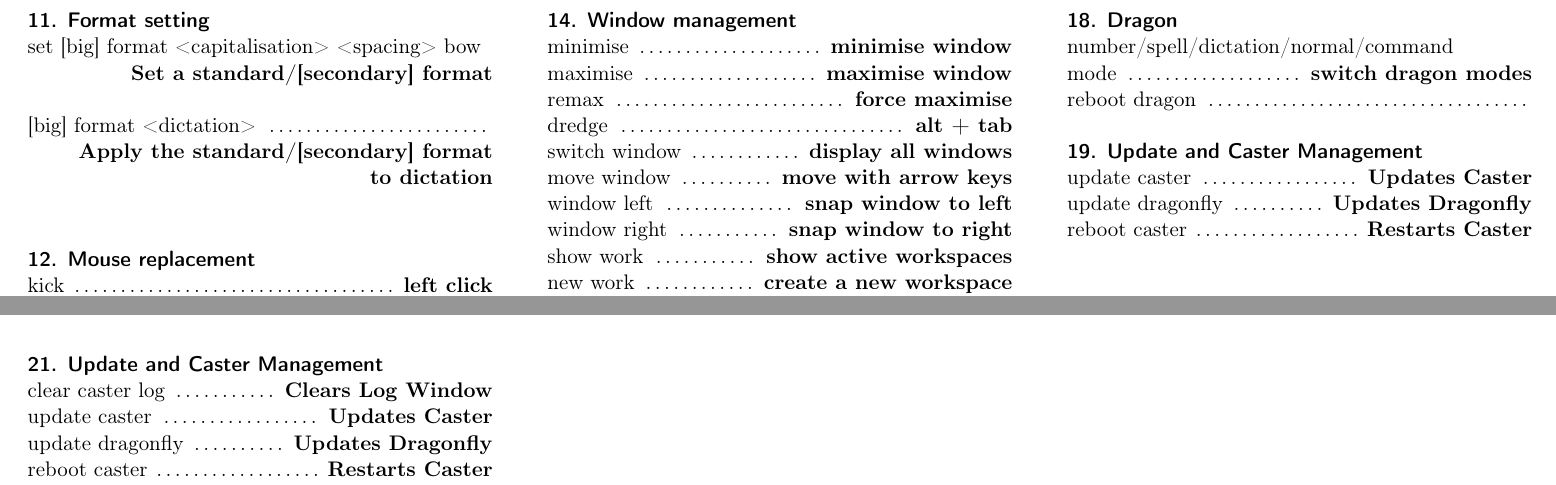
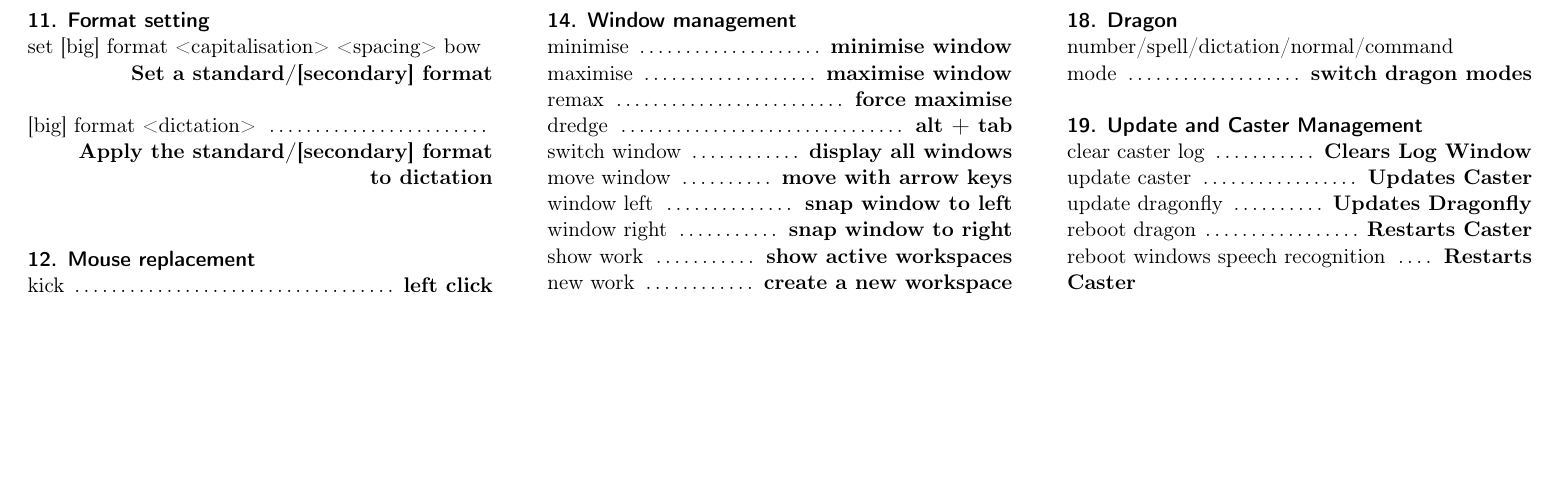
Before and after one commit to dictation-toolbox/Caster, a LaTeX document (castervoice/doc/CasterQuickReference.tex): two parts of pages 2 and 3 of 3 before the commit and part of page 2 of 3 after it, the two joined at a grey line, cut so that both start at the same text, the shorter picture padded with empty space. Compiled offline with pdfLaTeX.

Commit message:
Corrected the reboot commands for Dragon and WRS

```diff
--- a/castervoice/doc/CasterQuickReference.tex
+++ b/castervoice/doc/CasterQuickReference.tex
@@ -420,13 +420,14 @@
 \sectiontitle{Dragon}
 
 \command{number/spell/dictation/normal/command mode}{switch dragon modes}
-\command{reboot dragon}{}
 
 \sectiontitle{Update and Caster Management}
 
+\command{clear caster log}{Clears Log Window}
 \command{update caster}{Updates Caster}
 \command{update dragonfly}{Updates Dragonfly}
-\command{reboot caster}{Restarts Caster}
+\command{reboot dragon}{Restarts Caster}
+\command{reboot windows speech recognition}{Restarts Caster}
 
 \end{minipage}
 }
@@ -448,12 +449,6 @@
 \examplecommand{curly quotes arch ross deckle quotes brov}{\{"a":"b"\}}
 \examplecommand{backslash format command curly}{\textbackslash command\{\}}
 \examplecommand{(python) tell sink print to console spark three}{new line, print(<third clipboard position>)}
-\sectiontitle{Update and Caster Management}
-
-\command{clear caster log}{Clears Log Window}
-\command{update caster}{Updates Caster}
-\command{update dragonfly}{Updates Dragonfly}
-\command{reboot caster}{Restarts Caster}
 \end{minipage}
 }
 
```
Also changed, not shown: castervoice/doc/CasterQuickReference.pdf (added).
